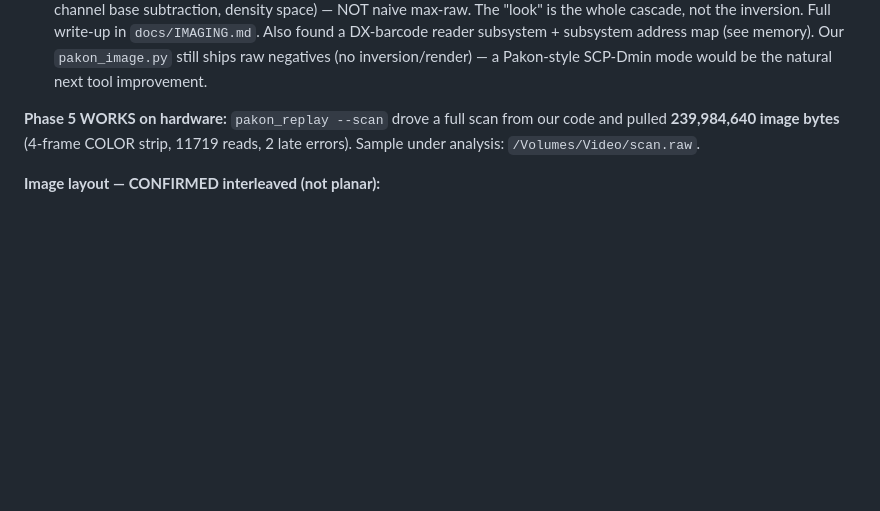
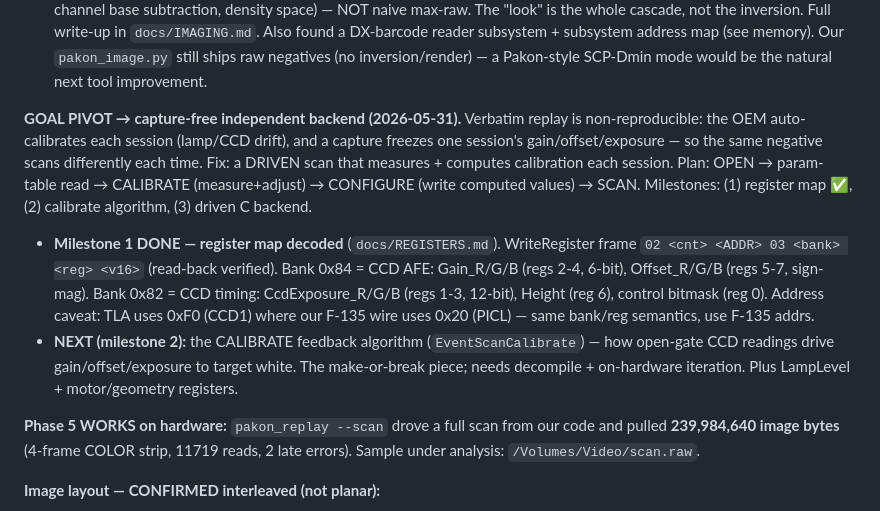
Before and after one commit to alibosworth/pakon-macos, a Markdown page: STATUS.md, the part around the change. GitHub-like rendering; blank space fills up the shorter version.

```diff
--- a/STATUS.md
+++ b/STATUS.md
@@ -32,6 +32,24 @@ user-space stack with Ghidra (workspace in `re/`, git-ignored; findings in
   subsystem address map (see memory). Our `pakon_image.py` still ships raw
   negatives (no inversion/render) — a Pakon-style SCP-Dmin mode would be the
   natural next tool improvement.
+
+**GOAL PIVOT → capture-free independent backend (2026-05-31).** Verbatim replay is
+non-reproducible: the OEM auto-calibrates each session (lamp/CCD drift), and a
+capture freezes one session's gain/offset/exposure — so the same negative scans
+differently each time. Fix: a DRIVEN scan that measures + computes calibration each
+session. Plan: OPEN → param-table read → CALIBRATE (measure+adjust) → CONFIGURE
+(write computed values) → SCAN. Milestones: (1) register map ✅, (2) calibrate
+algorithm, (3) driven C backend.
+- **Milestone 1 DONE — register map decoded** (`docs/REGISTERS.md`). WriteRegister
+  frame `02 <cnt> <ADDR> 03 <bank> <reg> <v16>` (read-back verified). Bank 0x84 =
+  CCD AFE: Gain_R/G/B (regs 2-4, 6-bit), Offset_R/G/B (regs 5-7, sign-mag). Bank
+  0x82 = CCD timing: CcdExposure_R/G/B (regs 1-3, 12-bit), Height (reg 6),
+  control bitmask (reg 0). Address caveat: TLA uses 0xF0 (CCD1) where our F-135
+  wire uses 0x20 (PICL) — same bank/reg semantics, use F-135 addrs.
+- **NEXT (milestone 2):** the CALIBRATE feedback algorithm (`EventScanCalibrate`)
+  — how open-gate CCD readings drive gain/offset/exposure to target white. The
+  make-or-break piece; needs decompile + on-hardware iteration. Plus LampLevel +
+  motor/geometry registers.
 
 **Phase 5 WORKS on hardware:** `pakon_replay --scan` drove a full scan from our
 code and pulled **239,984,640 image bytes** (4-frame COLOR strip, 11719 reads,
```
Also changed, not shown: docs/PROTOCOL.md (+7 -5 lines), docs/REGISTERS.md (added, +106 -0 lines).
